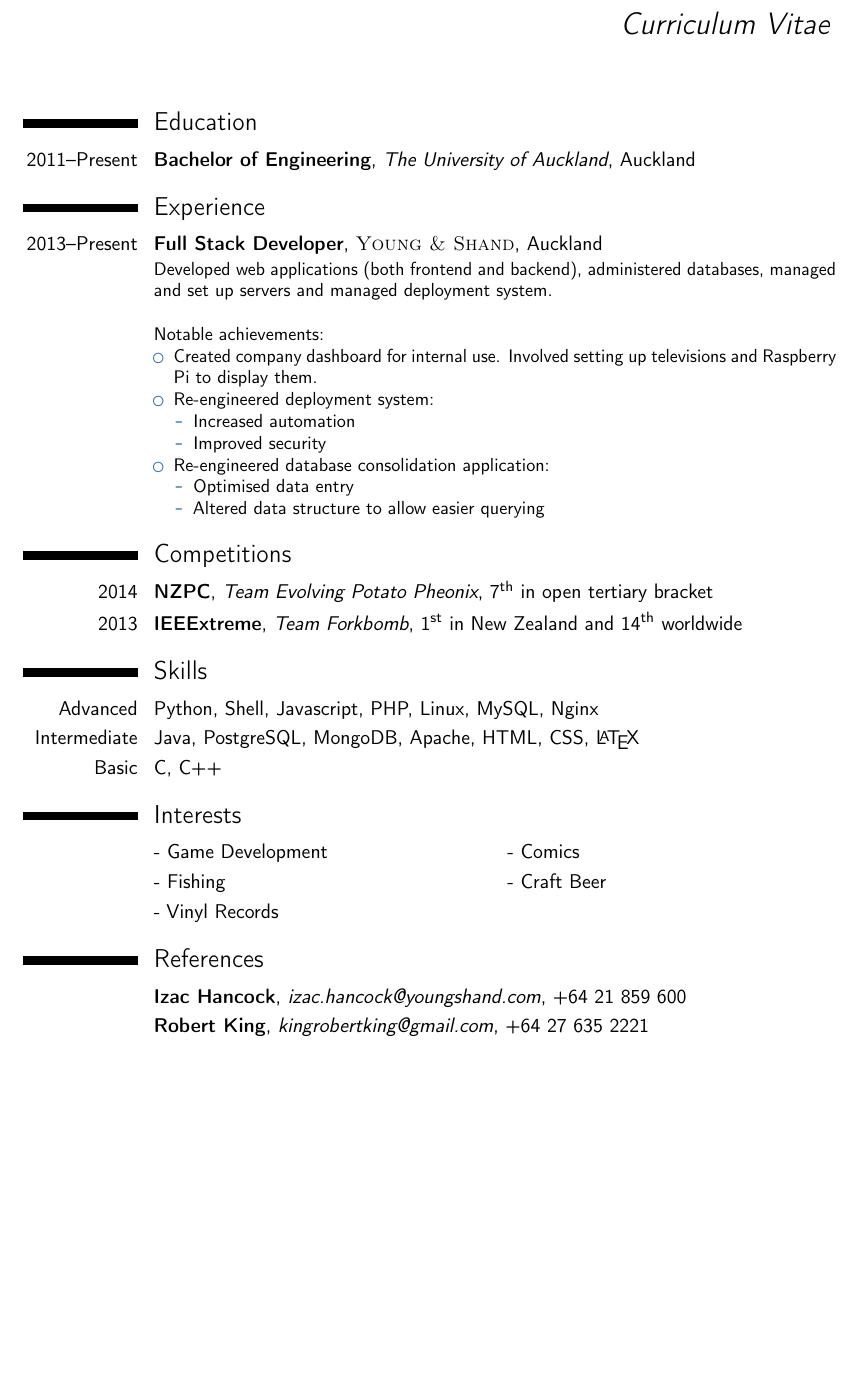
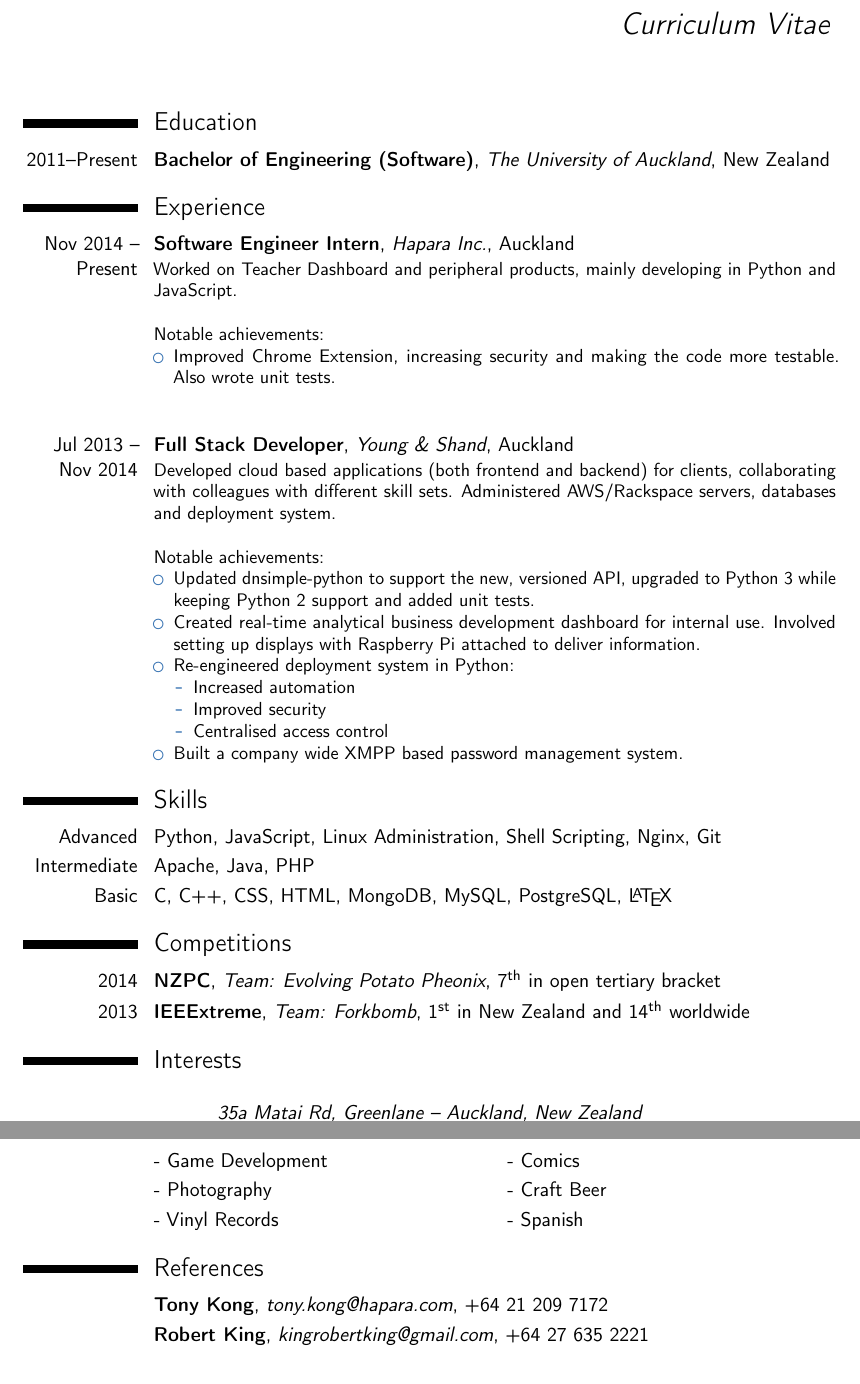
Before and after one commit to drpotato/cv, a LaTeX CV (CV.tex): part of the page before the commit and two parts of pages 1 and 2 of 2 after it, the two joined at a grey line, cut so that both start at the same text, the shorter picture padded with empty space. Compiled offline with pdfLaTeX.

Commit message:
updated with work for hapara and re-evaluated skills

```diff
--- a/CV.tex
+++ b/CV.tex
@@ -28,8 +28,6 @@
 \moderncvstyle{casual} % CV theme - options include: 'casual' (default), 'classic', 'oldstyle' and 'banking'
 \moderncvcolor{blue} % CV color - options include: 'blue' (default), 'orange', 'green', 'red', 'purple', 'grey' and 'black'
 
-\usepackage{lipsum} % Used for inserting dummy 'Lorem ipsum' text into the template
-
 \usepackage[scale=0.75]{geometry} % Reduce document margins
 %\setlength{\hintscolumnwidth}{3cm} % Uncomment to change the width of the dates column
 %\setlength{\makecvtitlenamewidth}{10cm} % For the 'classic' style, uncomment to adjust the width of the space allocated to your name
@@ -46,7 +44,7 @@
 \address{35a Matai Rd, Greenlane}{Auckland, New Zealand}
 \mobile{+64 21 0224 2161}
 \email{chris.j.r.morgan@gmail.com}
-% \homepage{staff.org.edu/~jsmith}{staff.org.edu/$\sim$jsmith} % The first argument is the url for the clickable link, the second argument is the url displayed in the template - this allows special characters to be displayed such as the tilde in this example
+\homepage{github.com/drpotato} % The first argument is the url for the clickable link, the second argument is the url displayed in the template - this allows special characters to be displayed such as the tilde in this example
 % \extrainfo{additional information}
 % \photo[70pt][0.4pt]{picture} % The first bracket is the picture height, the second is the thickness of the frame around the picture (0pt for no frame)
 % \quote{"A witty and playful quotation" - John Smith}
@@ -63,7 +61,8 @@
 
 \section{Education}
 
-\cventry{2011--Present}{Bachelor of Engineering}{The University of Auckland}{Auckland}{}{}  % Arguments not required can be left empty
+\cventry{2011--Present}{Bachelor of Engineering (Software)}{The University of
+Auckland}{New Zealand}{}{}  % Arguments not required can be left empty
 
 %----------------------------------------------------------------------------------------
 %	WORK EXPERIENCE SECTION
@@ -71,22 +70,48 @@
 
 \section{Experience}
 
-\cventry{2013--Present}{Full Stack Developer}{\textsc{Young \& Shand}}{Auckland}{}{Developed web applications (both frontend and backend), administered databases, managed and set up servers and managed deployment system.
+\cventry{Nov 2014 -- Present}{Software Engineer Intern}{Hapara Inc.}{Auckland}{}{
+	Worked on Teacher Dashboard and peripheral products, mainly developing in
+	Python and JavaScript.
 	\newline{}\newline{}
 	Notable achievements:
 	\begin{itemize}
-\item Created company dashboard for internal use. Involved setting up televisions and Raspberry Pi to display them.
-\item Re-engineered deployment system:
+	\item Improved Chrome Extension, increasing security and making the code
+		  more testable. Also wrote unit tests.\newline{}\newline{}
+	\end{itemize}
+}
+
+\cventry{Jul 2013 -- Nov 2014}{Full Stack Developer}{Young \& Shand}{Auckland}{}{
+	Developed cloud based applications (both frontend and backend) for clients,
+	collaborating with colleagues with different skill sets. Administered
+	AWS/Rackspace servers, databases and deployment system.
+	\newline{}\newline{}
+	Notable achievements:
+	\begin{itemize}
+	\item Updated dnsimple-python to support the new, versioned API, upgraded
+	to Python 3 while keeping Python 2 support and added unit tests.
+	\item Created real-time analytical business development dashboard for
+	internal use. Involved setting up displays with Raspberry Pi attached to
+	deliver information.
+	\item Re-engineered deployment system in Python:
 	\begin{itemize}
 	\item Increased automation
 	\item Improved security
+	\item Centralised access control
 	\end{itemize}
-\item Re-engineered database consolidation application:
-\begin{itemize}
-\item Optimised data entry
-\item Altered data structure to allow easier querying
+	\item Built a company wide XMPP based password management system.
 	\end{itemize}
-\end{itemize}}
+}
+
+%----------------------------------------------------------------------------------------
+%	SKILLS SECTION
+%----------------------------------------------------------------------------------------
+
+\section{Skills}
+
+\cvitem{Advanced}{Python, JavaScript, Linux Administration, Shell Scripting, Nginx, Git}
+\cvitem{Intermediate}{Apache, Java, PHP}
+\cvitem{Basic}{C, C++, CSS, HTML, MongoDB, MySQL, PostgreSQL, \LaTeX}
 
 %----------------------------------------------------------------------------------------
 %	COMPETITION SECTION
@@ -94,18 +119,10 @@ Notable achievements:
 
 \section{Competitions}
 
-\cventry{2014}{NZPC}{Team Evolving Potato Pheonix}{7\textsuperscript{th} in open tertiary bracket}{}{}
-\cventry{2013}{IEEExtreme}{Team Forkbomb}{1\textsuperscript{st} in New Zealand and 14\textsuperscript{th} worldwide}{}{}
-
-%----------------------------------------------------------------------------------------
-%	SKILLS SECTION
-%----------------------------------------------------------------------------------------
-
-\section{Skills}
-
-\cvitem{Advanced}{Python, Shell, Javascript, PHP, Linux, MySQL, Nginx}
-\cvitem{Intermediate}{Java, PostgreSQL, MongoDB, Apache, HTML, CSS, \LaTeX}
-\cvitem{Basic}{C, C++}
+\cventry{2014}{NZPC}{Team: Evolving Potato Pheonix}{7\textsuperscript{th} in
+open tertiary bracket}{}{}
+\cventry{2013}{IEEExtreme}{Team: Forkbomb}{1\textsuperscript{st} in New Zealand
+and 14\textsuperscript{th} worldwide}{}{}
 
 %----------------------------------------------------------------------------------------
 %	INTERESTS SECTION
@@ -116,8 +133,8 @@ Notable achievements:
 \renewcommand{\listitemsymbol}{-~} % Changes the symbol used for lists
 
 \cvlistdoubleitem{Game Development}{Comics}
-\cvlistdoubleitem{Fishing}{Craft Beer}
-\cvlistitem{Vinyl Records}
+\cvlistdoubleitem{Photography}{Craft Beer}
+\cvlistdoubleitem{Vinyl Records}{Spanish}
 
 %----------------------------------------------------------------------------------------
 %	References
@@ -125,16 +142,8 @@ Notable achievements:
 
 \section{References}
 
-\cventry{}{Izac Hancock}{izac.hancock@youngshand.com}{+64 21 859 600}{}{}
+\cventry{}{Tony Kong}{tony.kong@hapara.com}{+64 21 209 7172}{}{}
 \cventry{}{Robert King}{kingrobertking@gmail.com}{+64 27 635 2221}{}{}
-
-%----------------------------------------------------------------------------------------
-%	COVER LETTER
-%----------------------------------------------------------------------------------------
-
-% To remove the cover letter, comment out this entire block
-
-\clearpage
 
 %----------------------------------------------------------------------------------------
 
```
Lines whose indentation alone changed are shown as unchanged.
